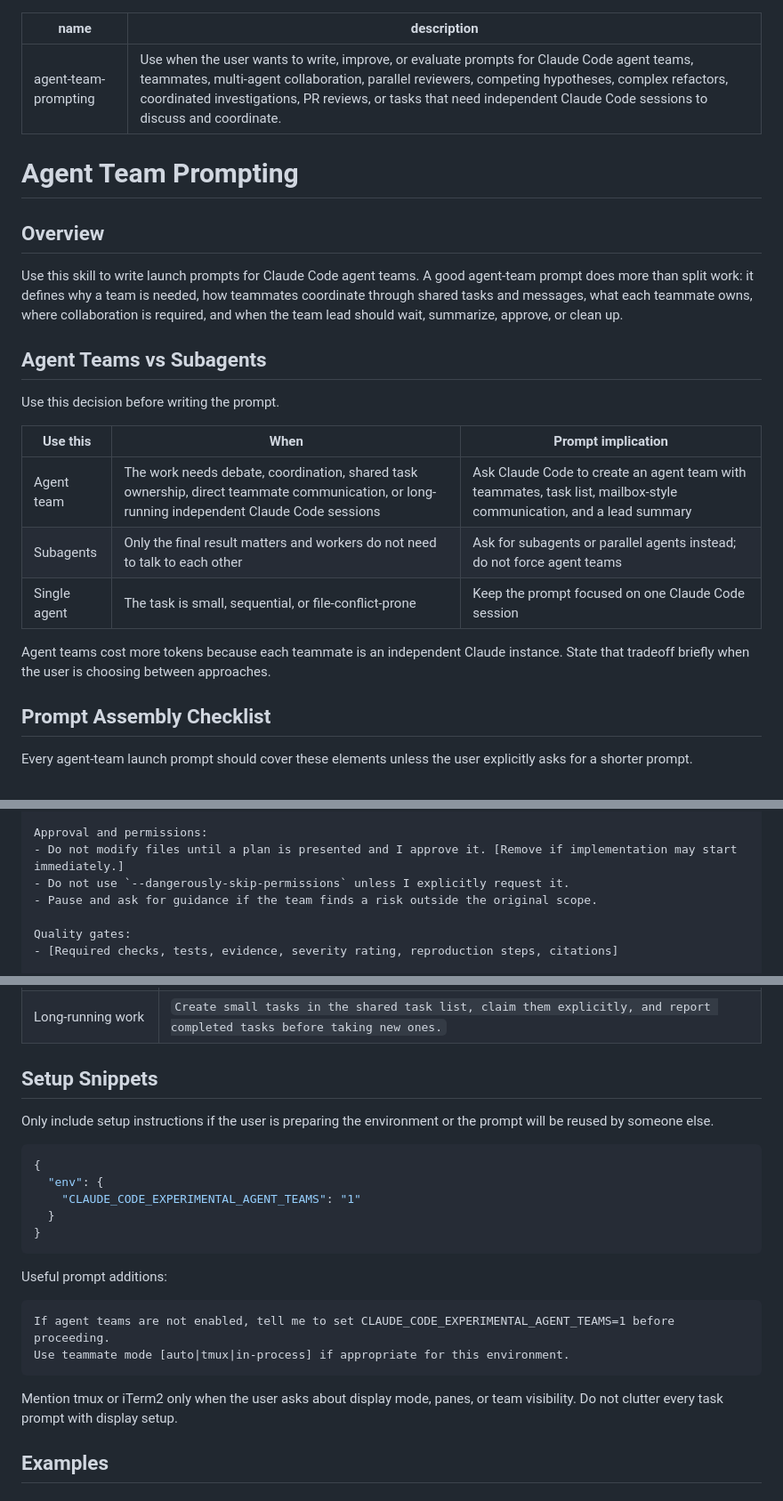
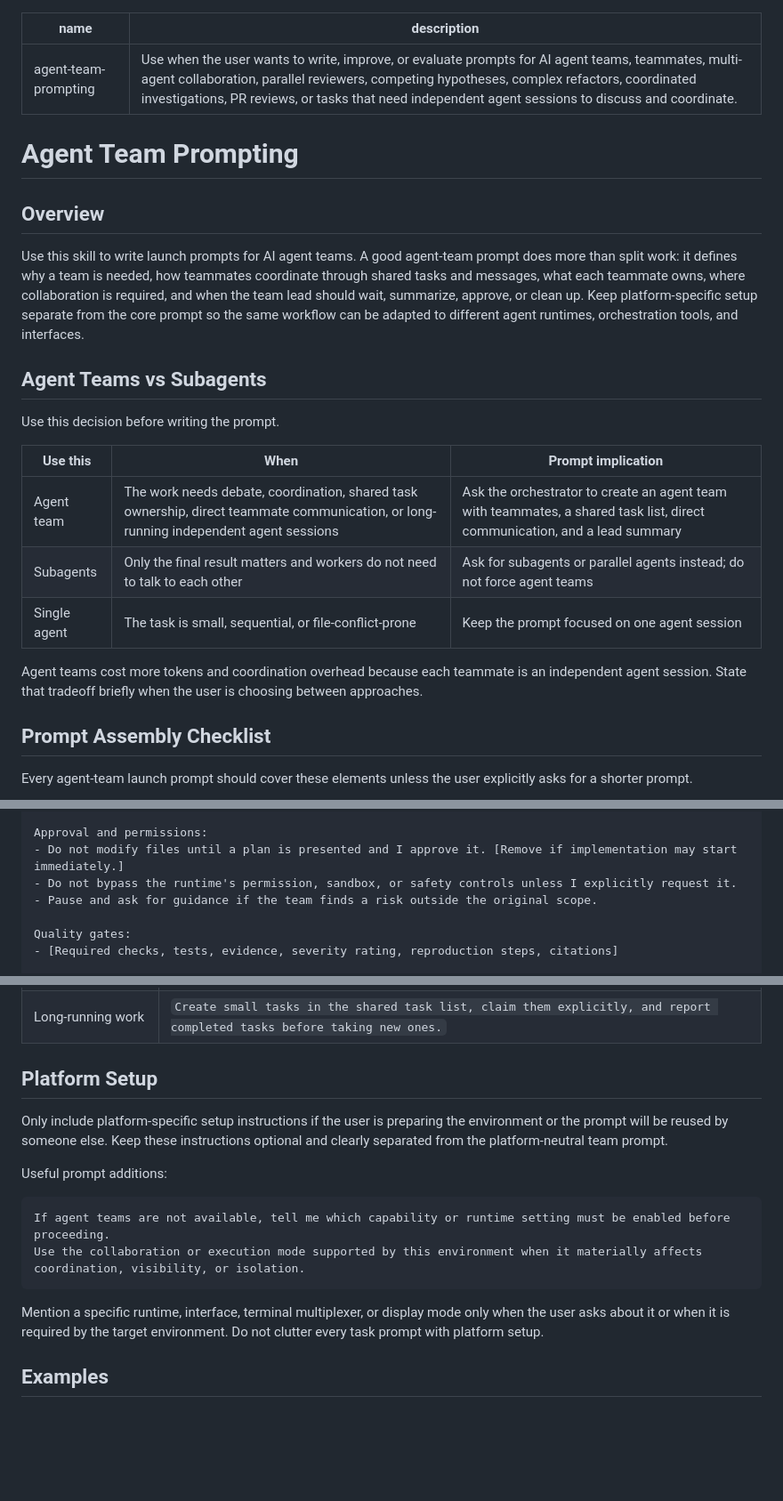
Before and after one commit to L-yifan/skills, a Markdown page: agent-team-prompting/SKILL.md, 3 parts joined by grey strips. Shown at 89% size. Rendered like a GitHub page; blank space fills up the shorter version.

Commit message:
generalize agent team prompting skill

````diff
--- a/agent-team-prompting/SKILL.md
+++ b/agent-team-prompting/SKILL.md
@@ -1,13 +1,13 @@
 ---
 name: agent-team-prompting
-description: Use when the user wants to write, improve, or evaluate prompts for Claude Code agent teams, teammates, multi-agent collaboration, parallel reviewers, competing hypotheses, complex refactors, coordinated investigations, PR reviews, or tasks that need independent Claude Code sessions to discuss and coordinate.
+description: Use when the user wants to write, improve, or evaluate prompts for AI agent teams, teammates, multi-agent collaboration, parallel reviewers, competing hypotheses, complex refactors, coordinated investigations, PR reviews, or tasks that need independent agent sessions to discuss and coordinate.
 ---
 
 # Agent Team Prompting
 
 ## Overview
 
-Use this skill to write launch prompts for Claude Code agent teams. A good agent-team prompt does more than split work: it defines why a team is needed, how teammates coordinate through shared tasks and messages, what each teammate owns, where collaboration is required, and when the team lead should wait, summarize, approve, or clean up.
+Use this skill to write launch prompts for AI agent teams. A good agent-team prompt does more than split work: it defines why a team is needed, how teammates coordinate through shared tasks and messages, what each teammate owns, where collaboration is required, and when the team lead should wait, summarize, approve, or clean up. Keep platform-specific setup separate from the core prompt so the same workflow can be adapted to different agent runtimes, orchestration tools, and interfaces.
 
 ## Agent Teams vs Subagents
 
@@ -15,11 +15,11 @@ Use this decision before writing the prompt.
 
 | Use this | When | Prompt implication |
 | --- | --- | --- |
-| Agent team | The work needs debate, coordination, shared task ownership, direct teammate communication, or long-running independent Claude Code sessions | Ask Claude Code to create an agent team with teammates, task list, mailbox-style communication, and a lead summary |
+| Agent team | The work needs debate, coordination, shared task ownership, direct teammate communication, or long-running independent agent sessions | Ask the orchestrator to create an agent team with teammates, a shared task list, direct communication, and a lead summary |
 | Subagents | Only the final result matters and workers do not need to talk to each other | Ask for subagents or parallel agents instead; do not force agent teams |
-| Single agent | The task is small, sequential, or file-conflict-prone | Keep the prompt focused on one Claude Code session |
+| Single agent | The task is small, sequential, or file-conflict-prone | Keep the prompt focused on one agent session |
 
-Agent teams cost more tokens because each teammate is an independent Claude instance. State that tradeoff briefly when the user is choosing between approaches.
+Agent teams cost more tokens and coordination overhead because each teammate is an independent agent session. State that tradeoff briefly when the user is choosing between approaches.
 
 ## Prompt Assembly Checklist
 
@@ -70,7 +70,7 @@ Coordination rules:
 
 Approval and permissions:
 - Do not modify files until a plan is presented and I approve it. [Remove if implementation may start immediately.]
-- Do not use `--dangerously-skip-permissions` unless I explicitly request it.
+- Do not bypass the runtime's permission, sandbox, or safety controls unless I explicitly request it.
 - Pause and ask for guidance if the team finds a risk outside the original scope.
 
 Quality gates:
@@ -111,26 +111,18 @@ Use these instructions when the work needs true team behavior rather than isolat
 | Shared synthesis | `The team lead must wait for all teammate summaries, deduplicate findings, and mark disagreements.` |
 | Long-running work | `Create small tasks in the shared task list, claim them explicitly, and report completed tasks before taking new ones.` |
 
-## Setup Snippets
+## Platform Setup
 
-Only include setup instructions if the user is preparing the environment or the prompt will be reused by someone else.
-
-```json
-{
-  "env": {
-    "CLAUDE_CODE_EXPERIMENTAL_AGENT_TEAMS": "1"
-  }
-}
-```
+Only include platform-specific setup instructions if the user is preparing the environment or the prompt will be reused by someone else. Keep these instructions optional and clearly separated from the platform-neutral team prompt.
 
 Useful prompt additions:
 
 ```text
-If agent teams are not enabled, tell me to set CLAUDE_CODE_EXPERIMENTAL_AGENT_TEAMS=1 before proceeding.
-Use teammate mode [auto|tmux|in-process] if appropriate for this environment.
+If agent teams are not available, tell me which capability or runtime setting must be enabled before proceeding.
+Use the collaboration or execution mode supported by this environment when it materially affects coordination, visibility, or isolation.
 ```
 
-Mention tmux or iTerm2 only when the user asks about display mode, panes, or team visibility. Do not clutter every task prompt with display setup.
+Mention a specific runtime, interface, terminal multiplexer, or display mode only when the user asks about it or when it is required by the target environment. Do not clutter every task prompt with platform setup.
 
 ## Examples
 
````
Also changed, not shown: other parts of agent-team-prompting/SKILL.md (+1 -1 lines), 1 other file.
